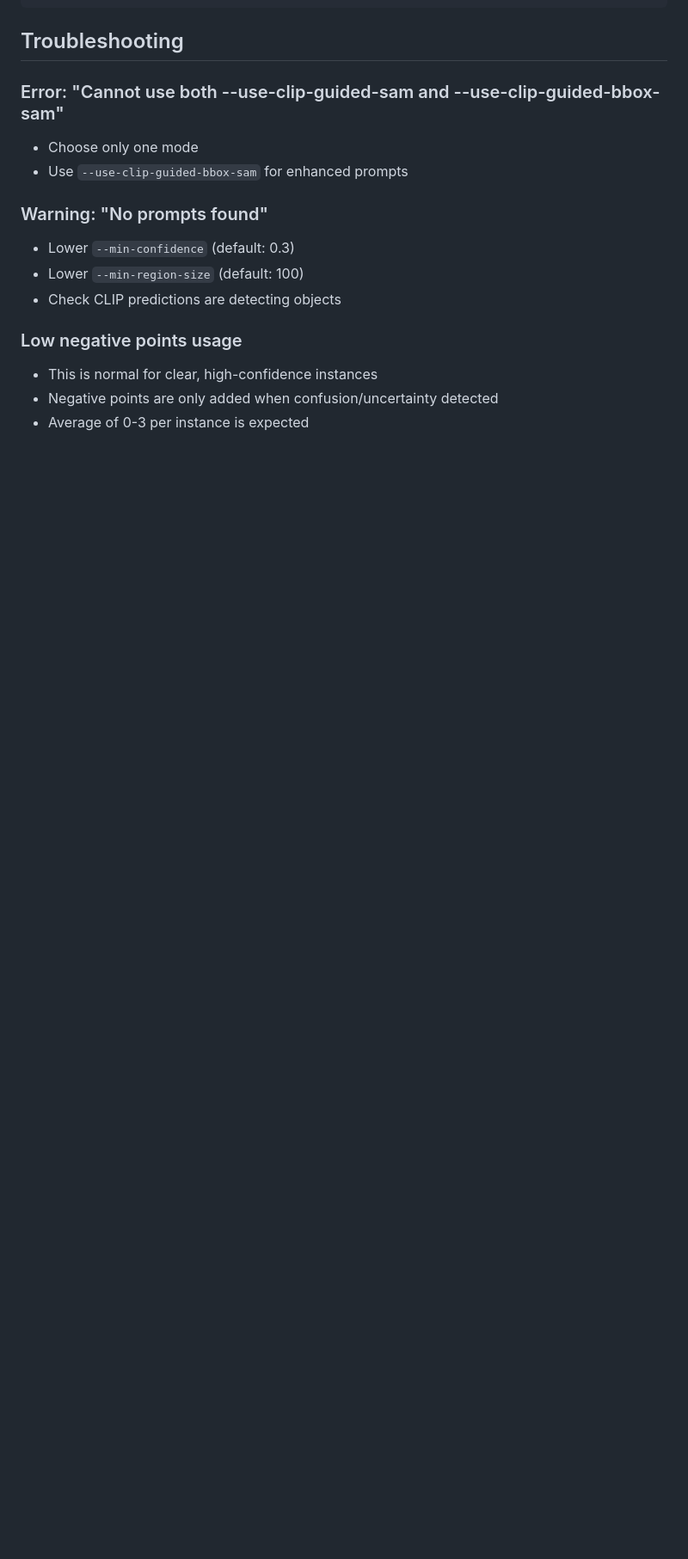
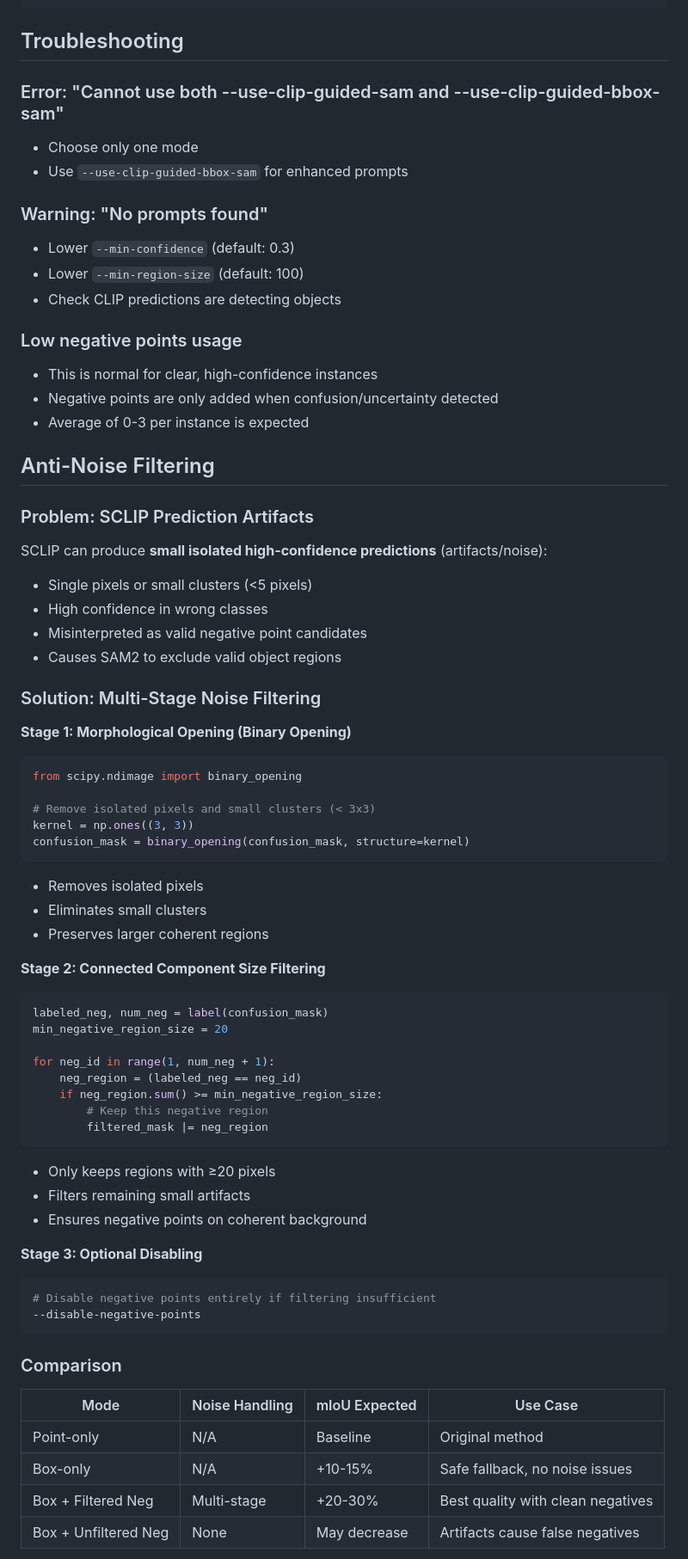
Before and after one commit to pablogvrcia/tfm, a Markdown page: SAM2_BOX_PROMPTS_IMPLEMENTATION.md, the part around one of its changes. Shown at 86% size. GitHub-like rendering; blank space fills up the shorter version.

Commit message:
Update documentation with anti-noise filtering and disable flag

````diff
--- a/SAM2_BOX_PROMPTS_IMPLEMENTATION.md
+++ b/SAM2_BOX_PROMPTS_IMPLEMENTATION.md
@@ -254,3 +271,57 @@ python run_benchmarks.py \
 - Negative points are only added when confusion/uncertainty detected
 - Average of 0-3 per instance is expected
 
+## Anti-Noise Filtering
+
+### Problem: SCLIP Prediction Artifacts
+
+SCLIP can produce **small isolated high-confidence predictions** (artifacts/noise):
+- Single pixels or small clusters (<5 pixels)
+- High confidence in wrong classes
+- Misinterpreted as valid negative point candidates
+- Causes SAM2 to exclude valid object regions
+
+### Solution: Multi-Stage Noise Filtering
+
+**Stage 1: Morphological Opening (Binary Opening)**
+```python
+from scipy.ndimage import binary_opening
+
+# Remove isolated pixels and small clusters (< 3x3)
+kernel = np.ones((3, 3))
+confusion_mask = binary_opening(confusion_mask, structure=kernel)
+```
+- Removes isolated pixels
+- Eliminates small clusters
+- Preserves larger coherent regions
+
+**Stage 2: Connected Component Size Filtering**
+```python
+labeled_neg, num_neg = label(confusion_mask)
+min_negative_region_size = 20
+
+for neg_id in range(1, num_neg + 1):
+    neg_region = (labeled_neg == neg_id)
+    if neg_region.sum() >= min_negative_region_size:
+        # Keep this negative region
+        filtered_mask |= neg_region
+```
+- Only keeps regions with ≥20 pixels
+- Filters remaining small artifacts
+- Ensures negative points on coherent background
+
+**Stage 3: Optional Disabling**
+```bash
+# Disable negative points entirely if filtering insufficient
+--disable-negative-points
+```
+
+### Comparison
+
+| Mode | Noise Handling | mIoU Expected | Use Case |
+|------|----------------|---------------|----------|
+| Point-only | N/A | Baseline | Original method |
+| Box-only | N/A | +10-15% | Safe fallback, no noise issues |
+| Box + Filtered Neg | Multi-stage | +20-30% | Best quality with clean negatives |
+| Box + Unfiltered Neg | None | May decrease | Artifacts cause false negatives |
+
````
Also changed, not shown: other parts of SAM2_BOX_PROMPTS_IMPLEMENTATION.md (+47 -6 lines).
